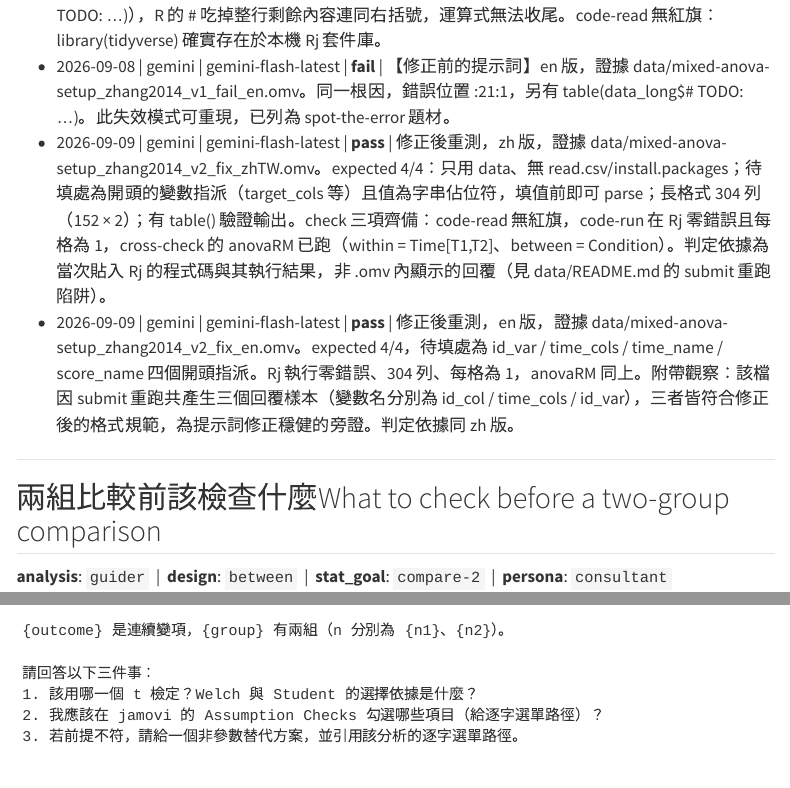
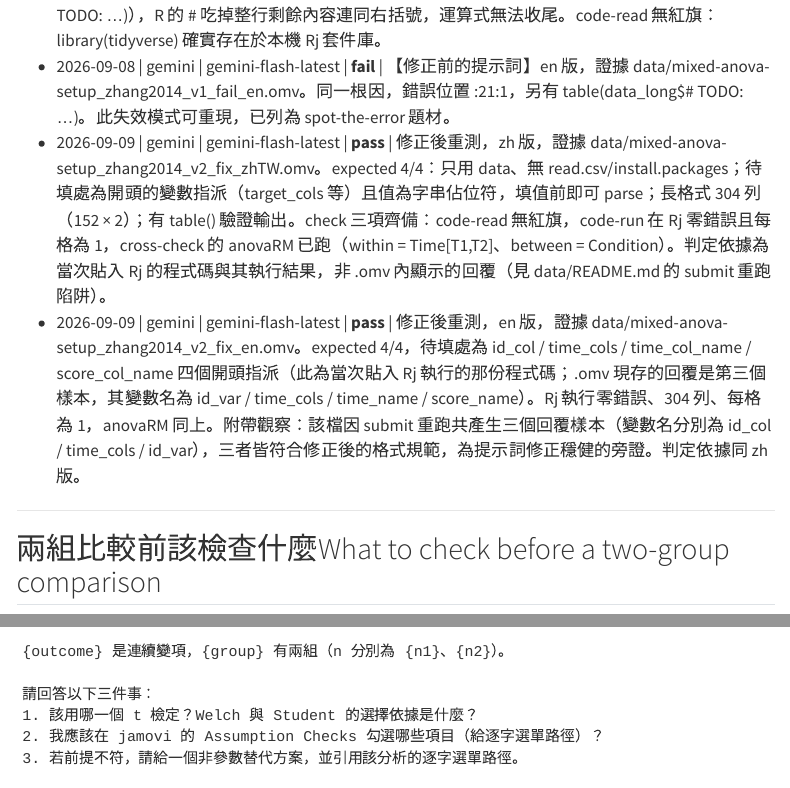
Before and after one commit to SCgeeker/stat-skills-tutorials, a Quarto document (prompts/index.qmd): the page in a window 1100 px wide, from 4190 px down, and a second part further down, joined at a grey line. Rendered offline with R 4.5, knitr and Pandoc in place of Quarto, with nearby package versions; menus at the side of the page are left out.

Commit message:
Cite the variable names actually executed in Rj, not the stored reply's
en 那筆 pass 的 note 原本寫「待填處為 id_var / time_cols / time_name /
score_name」，那是 .omv 現存回覆（第三個樣本）的變數名；當次真正貼進 Rj 執行的
是 id_col / time_cols / time_col_name / score_col_name。已從 08 Rjp 的 payload
確認並改正，兩組名稱都保留在 note 裡以示區別。

同一筆 note 的判定依據寫的是「當次貼入 Rj 的程式碼」，卻引用了回覆裡的名稱，
兩句話指向不同來源——這正是 data/README 那條「回覆與執行不同源」但書要防的錯，
我自己先犯了一次。

Co-Authored-By: Claude Opus 5 <noreply@anthropic.com>
Claude-Session: https://claude.ai/code/session_01XT7Pyi3xDJcVuyZuVtJwzT

```diff
--- a/prompts/entries/mixed-anova-setup.yaml
+++ b/prompts/entries/mixed-anova-setup.yaml
@@ -76,4 +76,4 @@ tested_with:
   - {date: 2026-09-08, provider: gemini, model: gemini-flash-latest, result: fail, note: "【修正前的提示詞】zh 版，證據 data/mixed-anova-setup_zhang2014_v1_fail_zhTW.omv。code-run 失敗：貼進 Rj 得 <text>:23:1: unexpected symbol。根因是當時的提示詞要求「只給程式骨架與 TODO 註解」，模型因此把註解寫進 c() 括號內（cols = c(# TODO: ...)），R 的 # 吃掉整行剩餘內容連同右括號，運算式無法收尾。code-read 無紅旗：library(tidyverse) 確實存在於本機 Rj 套件庫。"}
   - {date: 2026-09-08, provider: gemini, model: gemini-flash-latest, result: fail, note: "【修正前的提示詞】en 版，證據 data/mixed-anova-setup_zhang2014_v1_fail_en.omv。同一根因，錯誤位置 <text>:21:1，另有 table(data_long$# TODO: ...)。此失效模式可重現，已列為 spot-the-error 題材。"}
   - {date: 2026-09-09, provider: gemini, model: gemini-flash-latest, result: pass, note: "修正後重測，zh 版，證據 data/mixed-anova-setup_zhang2014_v2_fix_zhTW.omv。expected 4/4：只用 data、無 read.csv/install.packages；待填處為開頭的變數指派（target_cols 等）且值為字串佔位符，填值前即可 parse；長格式 304 列（152 × 2）；有 table() 驗證輸出。check 三項齊備：code-read 無紅旗，code-run 在 Rj 零錯誤且每格為 1，cross-check 的 anovaRM 已跑（within = Time[T1,T2]、between = Condition）。判定依據為當次貼入 Rj 的程式碼與其執行結果，非 .omv 內顯示的回覆（見 data/README.md 的 submit 重跑陷阱）。"}
-  - {date: 2026-09-09, provider: gemini, model: gemini-flash-latest, result: pass, note: "修正後重測，en 版，證據 data/mixed-anova-setup_zhang2014_v2_fix_en.omv。expected 4/4，待填處為 id_var / time_cols / time_name / score_name 四個開頭指派。Rj 執行零錯誤、304 列、每格為 1，anovaRM 同上。附帶觀察：該檔因 submit 重跑共產生三個回覆樣本（變數名分別為 id_col / time_cols / id_var），三者皆符合修正後的格式規範，為提示詞修正穩健的旁證。判定依據同 zh 版。"}
+  - {date: 2026-09-09, provider: gemini, model: gemini-flash-latest, result: pass, note: "修正後重測，en 版，證據 data/mixed-anova-setup_zhang2014_v2_fix_en.omv。expected 4/4，待填處為 id_col / time_cols / time_col_name / score_col_name 四個開頭指派（此為當次貼入 Rj 執行的那份程式碼；.omv 現存的回覆是第三個樣本，其變數名為 id_var / time_cols / time_name / score_name）。Rj 執行零錯誤、304 列、每格為 1，anovaRM 同上。附帶觀察：該檔因 submit 重跑共產生三個回覆樣本（變數名分別為 id_col / time_cols / id_var），三者皆符合修正後的格式規範，為提示詞修正穩健的旁證。判定依據同 zh 版。"}
--- a/prompts/index.qmd
+++ b/prompts/index.qmd
@@ -223,7 +223,7 @@ Please guide me under these rules, without giving the full solution:
 - 2026-09-08 | gemini | gemini-flash-latest | **fail** | 【修正前的提示詞】zh 版，證據 data/mixed-anova-setup_zhang2014_v1_fail_zhTW.omv。code-run 失敗：貼進 Rj 得 <text>:23:1: unexpected symbol。根因是當時的提示詞要求「只給程式骨架與 TODO 註解」，模型因此把註解寫進 c() 括號內（cols = c(# TODO: ...)），R 的 # 吃掉整行剩餘內容連同右括號，運算式無法收尾。code-read 無紅旗：library(tidyverse) 確實存在於本機 Rj 套件庫。
 - 2026-09-08 | gemini | gemini-flash-latest | **fail** | 【修正前的提示詞】en 版，證據 data/mixed-anova-setup_zhang2014_v1_fail_en.omv。同一根因，錯誤位置 <text>:21:1，另有 table(data_long$# TODO: ...)。此失效模式可重現，已列為 spot-the-error 題材。
 - 2026-09-09 | gemini | gemini-flash-latest | **pass** | 修正後重測，zh 版，證據 data/mixed-anova-setup_zhang2014_v2_fix_zhTW.omv。expected 4/4：只用 data、無 read.csv/install.packages；待填處為開頭的變數指派（target_cols 等）且值為字串佔位符，填值前即可 parse；長格式 304 列（152 × 2）；有 table() 驗證輸出。check 三項齊備：code-read 無紅旗，code-run 在 Rj 零錯誤且每格為 1，cross-check 的 anovaRM 已跑（within = Time[T1,T2]、between = Condition）。判定依據為當次貼入 Rj 的程式碼與其執行結果，非 .omv 內顯示的回覆（見 data/README.md 的 submit 重跑陷阱）。
-- 2026-09-09 | gemini | gemini-flash-latest | **pass** | 修正後重測，en 版，證據 data/mixed-anova-setup_zhang2014_v2_fix_en.omv。expected 4/4，待填處為 id_var / time_cols / time_name / score_name 四個開頭指派。Rj 執行零錯誤、304 列、每格為 1，anovaRM 同上。附帶觀察：該檔因 submit 重跑共產生三個回覆樣本（變數名分別為 id_col / time_cols / id_var），三者皆符合修正後的格式規範，為提示詞修正穩健的旁證。判定依據同 zh 版。
+- 2026-09-09 | gemini | gemini-flash-latest | **pass** | 修正後重測，en 版，證據 data/mixed-anova-setup_zhang2014_v2_fix_en.omv。expected 4/4，待填處為 id_col / time_cols / time_col_name / score_col_name 四個開頭指派（此為當次貼入 Rj 執行的那份程式碼；.omv 現存的回覆是第三個樣本，其變數名為 id_var / time_cols / time_name / score_name）。Rj 執行零錯誤、304 列、每格為 1，anovaRM 同上。附帶觀察：該檔因 submit 重跑共產生三個回覆樣本（變數名分別為 id_col / time_cols / id_var），三者皆符合修正後的格式規範，為提示詞修正穩健的旁證。判定依據同 zh 版。
 
 
 ---
```
Also changed, not shown: docs/prompts.json, docs/search.json, 1 other file.
